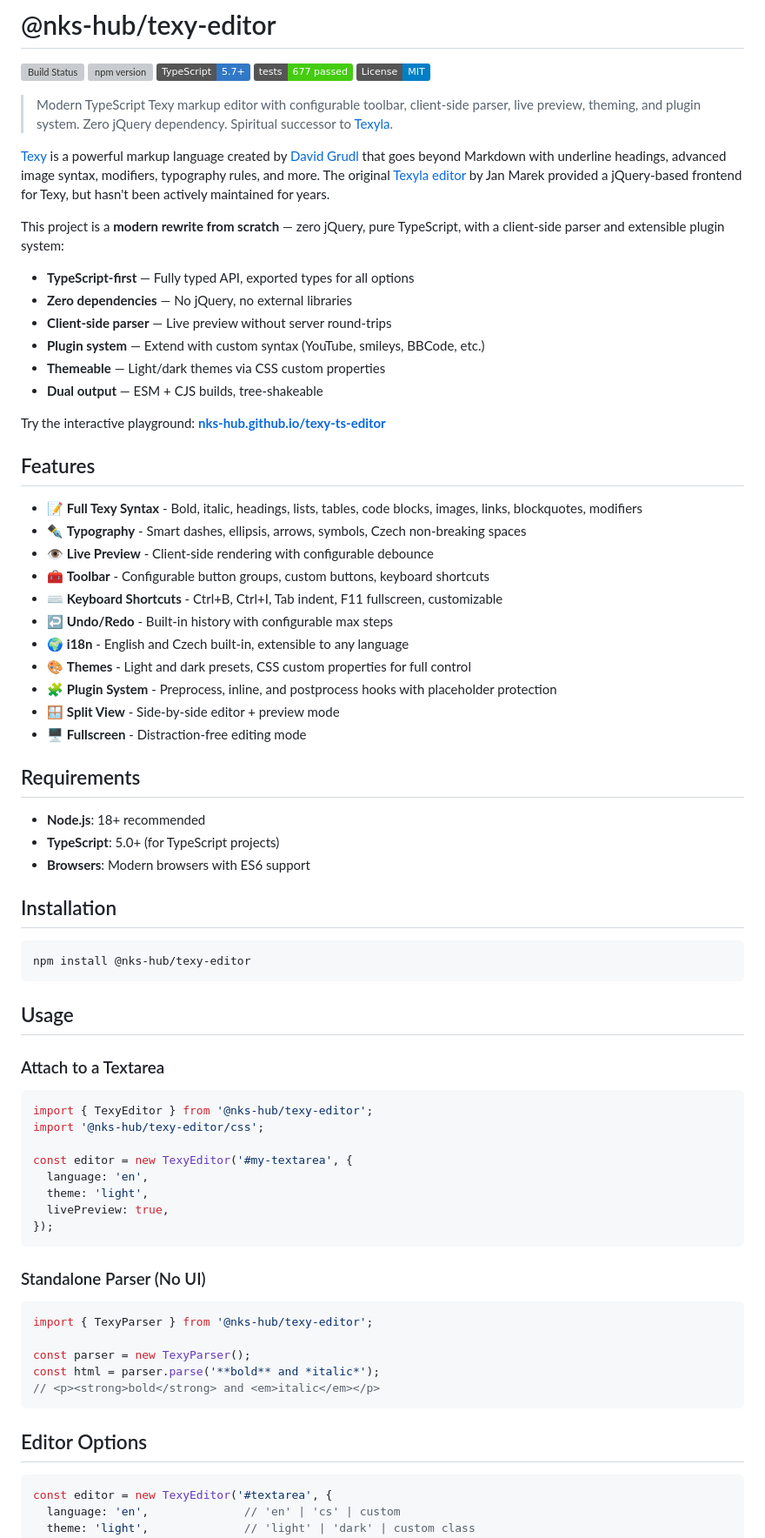
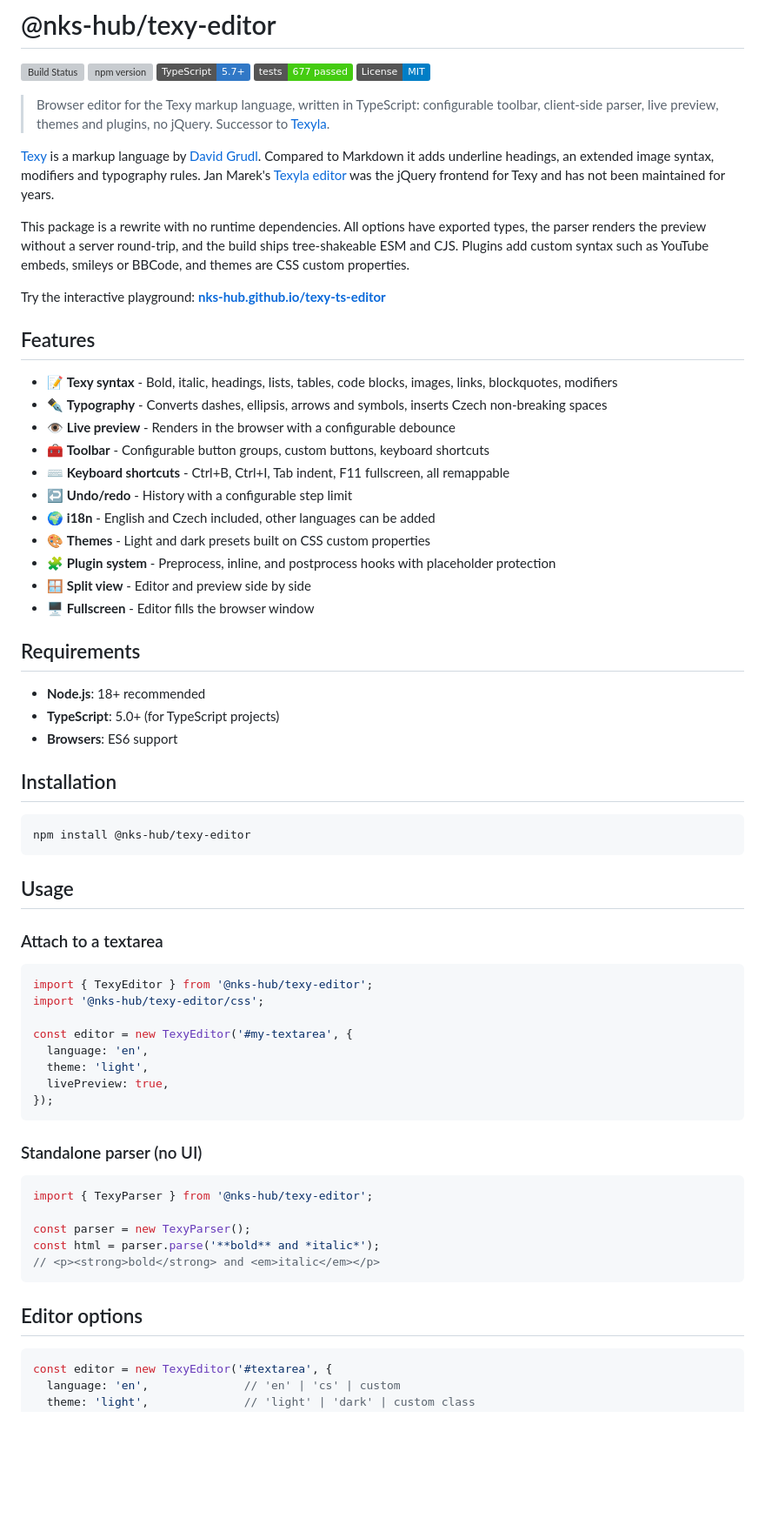
Before and after one commit to nks-hub/texy-ts-editor, a Markdown page: README.md, the part around one of its changes. Shown at 87% size. Rendered like a GitHub page; badges without logos; blank space fills up the shorter version; grey boxes are pictures that could not be loaded.

Commit message:
docs: tighten README wording

````diff
--- a/README.md
+++ b/README.md
@@ -6,40 +6,33 @@
 [![Tests](https://img.shields.io/badge/tests-677%20passed-brightgreen.svg)](https://github.com/nks-hub/texy-ts-editor/actions)
 [![License: MIT](https://img.shields.io/badge/License-MIT-blue.svg)](LICENSE)
 
-> Modern TypeScript Texy markup editor with configurable toolbar, client-side parser, live preview, theming, and plugin system. Zero jQuery dependency. Spiritual successor to [Texyla](https://github.com/janmarek/Texyla).
+> Browser editor for the Texy markup language, written in TypeScript: configurable toolbar, client-side parser, live preview, themes and plugins, no jQuery. Successor to [Texyla](https://github.com/janmarek/Texyla).
 
-[Texy](https://texy.info) is a powerful markup language created by [David Grudl](https://davidgrudl.com/) that goes beyond Markdown with underline headings, advanced image syntax, modifiers, typography rules, and more. The original [Texyla editor](https://github.com/janmarek/Texyla) by Jan Marek provided a jQuery-based frontend for Texy, but hasn't been actively maintained for years.
+[Texy](https://texy.info) is a markup language by [David Grudl](https://davidgrudl.com/). Compared to Markdown it adds underline headings, an extended image syntax, modifiers and typography rules. Jan Marek's [Texyla editor](https://github.com/janmarek/Texyla) was the jQuery frontend for Texy and has not been maintained for years.
 
-This project is a **modern rewrite from scratch** — zero jQuery, pure TypeScript, with a client-side parser and extensible plugin system:
-
-- **TypeScript-first** — Fully typed API, exported types for all options
-- **Zero dependencies** — No jQuery, no external libraries
-- **Client-side parser** — Live preview without server round-trips
-- **Plugin system** — Extend with custom syntax (YouTube, smileys, BBCode, etc.)
-- **Themeable** — Light/dark themes via CSS custom properties
-- **Dual output** — ESM + CJS builds, tree-shakeable
+This package is a rewrite with no runtime dependencies. All options have exported types, the parser renders the preview without a server round-trip, and the build ships tree-shakeable ESM and CJS. Plugins add custom syntax such as YouTube embeds, smileys or BBCode, and themes are CSS custom properties.
 
 Try the interactive playground: **[nks-hub.github.io/texy-ts-editor](https://nks-hub.github.io/texy-ts-editor/)**
 
 ## Features
 
-- 📝 **Full Texy Syntax** - Bold, italic, headings, lists, tables, code blocks, images, links, blockquotes, modifiers
-- ✒️ **Typography** - Smart dashes, ellipsis, arrows, symbols, Czech non-breaking spaces
-- 👁️ **Live Preview** - Client-side rendering with configurable debounce
+- 📝 **Texy syntax** - Bold, italic, headings, lists, tables, code blocks, images, links, blockquotes, modifiers
+- ✒️ **Typography** - Converts dashes, ellipsis, arrows and symbols, inserts Czech non-breaking spaces
+- 👁️ **Live preview** - Renders in the browser with a configurable debounce
 - 🧰 **Toolbar** - Configurable button groups, custom buttons, keyboard shortcuts
-- ⌨️ **Keyboard Shortcuts** - Ctrl+B, Ctrl+I, Tab indent, F11 fullscreen, customizable
-- ↩️ **Undo/Redo** - Built-in history with configurable max steps
-- 🌍 **i18n** - English and Czech built-in, extensible to any language
-- 🎨 **Themes** - Light and dark presets, CSS custom properties for full control
-- 🧩 **Plugin System** - Preprocess, inline, and postprocess hooks with placeholder protection
-- 🪟 **Split View** - Side-by-side editor + preview mode
-- 🖥️ **Fullscreen** - Distraction-free editing mode
+- ⌨️ **Keyboard shortcuts** - Ctrl+B, Ctrl+I, Tab indent, F11 fullscreen, all remappable
+- ↩️ **Undo/redo** - History with a configurable step limit
+- 🌍 **i18n** - English and Czech included, other languages can be added
+- 🎨 **Themes** - Light and dark presets built on CSS custom properties
+- 🧩 **Plugin system** - Preprocess, inline, and postprocess hooks with placeholder protection
+- 🪟 **Split view** - Editor and preview side by side
+- 🖥️ **Fullscreen** - Editor fills the browser window
 
 ## Requirements
 
 - **Node.js**: 18+ recommended
 - **TypeScript**: 5.0+ (for TypeScript projects)
-- **Browsers**: Modern browsers with ES6 support
+- **Browsers**: ES6 support
 
 ## Installation
 
@@ -49,7 +42,7 @@ npm install @nks-hub/texy-editor
 
 ## Usage
 
-### Attach to a Textarea
+### Attach to a textarea
 
 ```typescript
 import { TexyEditor } from '@nks-hub/texy-editor';
@@ -62,7 +55,7 @@ const editor = new TexyEditor('#my-textarea', {
 });
 ```
 
-### Standalone Parser (No UI)
+### Standalone parser (no UI)
 
 ```typescript
 import { TexyParser } from '@nks-hub/texy-editor';
@@ -72,7 +65,7 @@ const html = parser.parse('**bold** and *italic*');
 // <p><strong>bold</strong> and <em>italic</em></p>
 ```
 
-## Editor Options
+## Editor options
 
 ```typescript
 const editor = new TexyEditor('#textarea', {
````
Also changed, not shown: other parts of README.md (+7 -7 lines).
